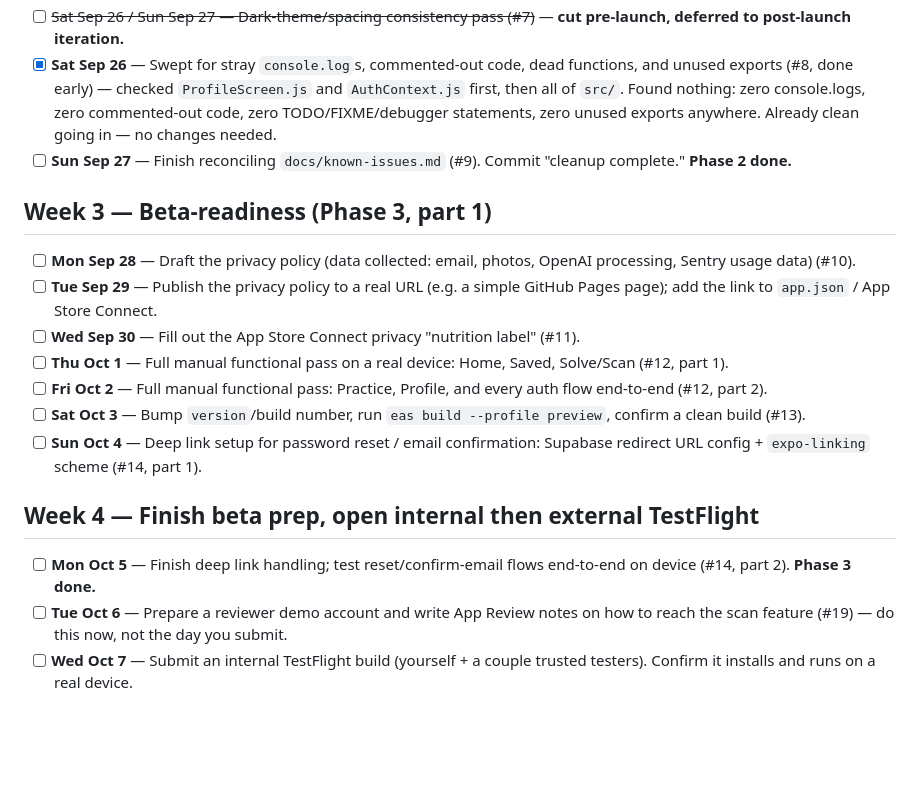
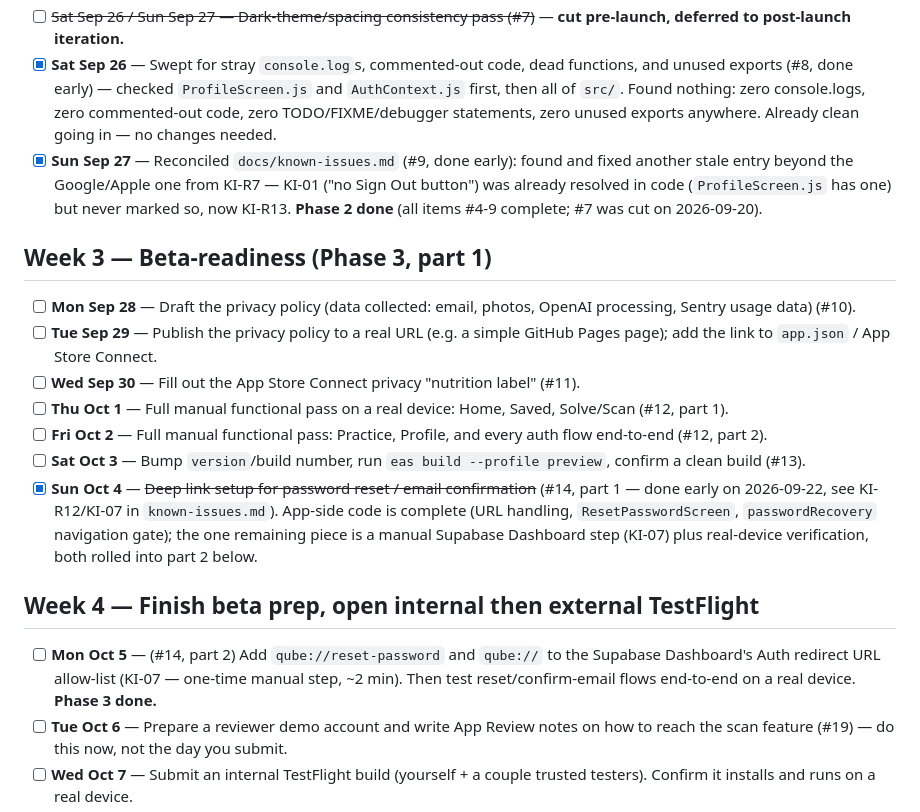
Before and after one commit to mohaabdirahman672-oss/Qube, a Markdown page: docs/plans/launch-daily-checklist.md, the part around the change. GitHub-like rendering; blank space fills up the shorter version.

Commit message:
Finish Phase 2 known-issues reconciliation, log stale KI-01
Found another stale entry while reconciling (#9): KI-01 "no Sign Out
button" was already resolved in ProfileScreen.js but never marked so.
Phase 2 is now fully done. Also pulled the deep-link checklist items
forward since #14 part 1 (code) finished today, 12 days early — only
the Dashboard step and device testing remain for part 2.

Co-Authored-By: Claude Sonnet 5 <noreply@anthropic.com>

```diff
--- a/docs/plans/launch-daily-checklist.md
+++ b/docs/plans/launch-daily-checklist.md
@@ -37,7 +37,7 @@ The security-critical item (#1: client-exposed OpenAI key) never got started. Th
 - [x] **Fri Sep 25** — Dropped the unused `courses_data.js` (137KB, done early) — grepped both `src/` and `preview.html`, confirmed the `COURSES` global it defines is never referenced anywhere. Removed the file and its `<script>` tag. Commit `f063caa`.
 - [ ] ~~Sat Sep 26 / Sun Sep 27 — Dark-theme/spacing consistency pass (#7)~~ — **cut pre-launch, deferred to post-launch iteration.**
 - [x] **Sat Sep 26** — Swept for stray `console.log`s, commented-out code, dead functions, and unused exports (#8, done early) — checked `ProfileScreen.js` and `AuthContext.js` first, then all of `src/`. Found nothing: zero console.logs, zero commented-out code, zero TODO/FIXME/debugger statements, zero unused exports anywhere. Already clean going in — no changes needed.
-- [ ] **Sun Sep 27** — Finish reconciling `docs/known-issues.md` (#9). Commit "cleanup complete." **Phase 2 done.**
+- [x] **Sun Sep 27** — Reconciled `docs/known-issues.md` (#9, done early): found and fixed another stale entry beyond the Google/Apple one from KI-R7 — KI-01 ("no Sign Out button") was already resolved in code (`ProfileScreen.js` has one) but never marked so, now KI-R13. **Phase 2 done** (all items #4-9 complete; #7 was cut on 2026-09-20).
 
 ## Week 3 — Beta-readiness (Phase 3, part 1)
 
@@ -47,11 +47,11 @@ The security-critical item (#1: client-exposed OpenAI key) never got started. Th
 - [ ] **Thu Oct 1** — Full manual functional pass on a real device: Home, Saved, Solve/Scan (#12, part 1).
 - [ ] **Fri Oct 2** — Full manual functional pass: Practice, Profile, and every auth flow end-to-end (#12, part 2).
 - [ ] **Sat Oct 3** — Bump `version`/build number, run `eas build --profile preview`, confirm a clean build (#13).
-- [ ] **Sun Oct 4** — Deep link setup for password reset / email confirmation: Supabase redirect URL config + `expo-linking` scheme (#14, part 1).
+- [x] **Sun Oct 4** — ~~Deep link setup for password reset / email confirmation~~ (#14, part 1 — done early on 2026-09-22, see KI-R12/KI-07 in `known-issues.md`). App-side code is complete (URL handling, `ResetPasswordScreen`, `passwordRecovery` navigation gate); the one remaining piece is a manual Supabase Dashboard step (KI-07) plus real-device verification, both rolled into part 2 below.
 
 ## Week 4 — Finish beta prep, open internal then external TestFlight
 
-- [ ] **Mon Oct 5** — Finish deep link handling; test reset/confirm-email flows end-to-end on device (#14, part 2). **Phase 3 done.**
+- [ ] **Mon Oct 5** — (#14, part 2) Add `qube://reset-password` and `qube://` to the Supabase Dashboard's Auth redirect URL allow-list (KI-07 — one-time manual step, ~2 min). Then test reset/confirm-email flows end-to-end on a real device. **Phase 3 done.**
 - [ ] **Tue Oct 6** — Prepare a reviewer demo account and write App Review notes on how to reach the scan feature (#19) — do this now, not the day you submit.
 - [ ] **Wed Oct 7** — Submit an internal TestFlight build (yourself + a couple trusted testers). Confirm it installs and runs on a real device.
 - [ ] **Thu Oct 8** — Smoke test the actual TestFlight build (not the dev build) — this catches build-specific issues dev builds hide.
```
Also changed, not shown: docs/known-issues.md (+1 -1 lines).
